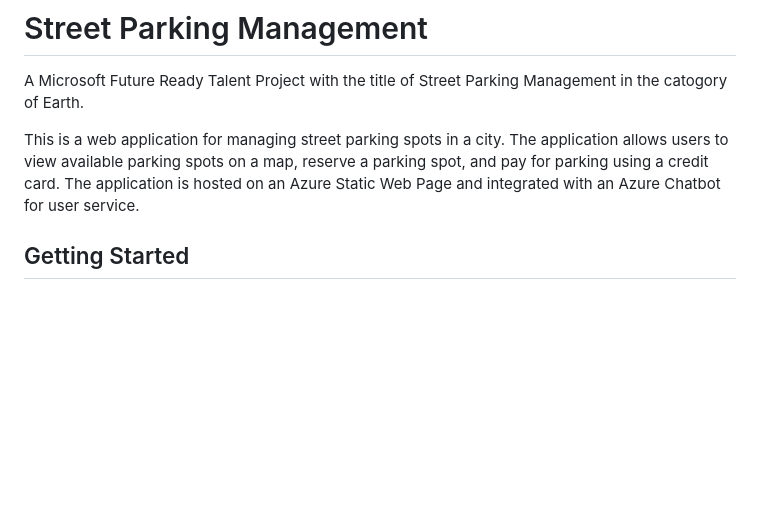
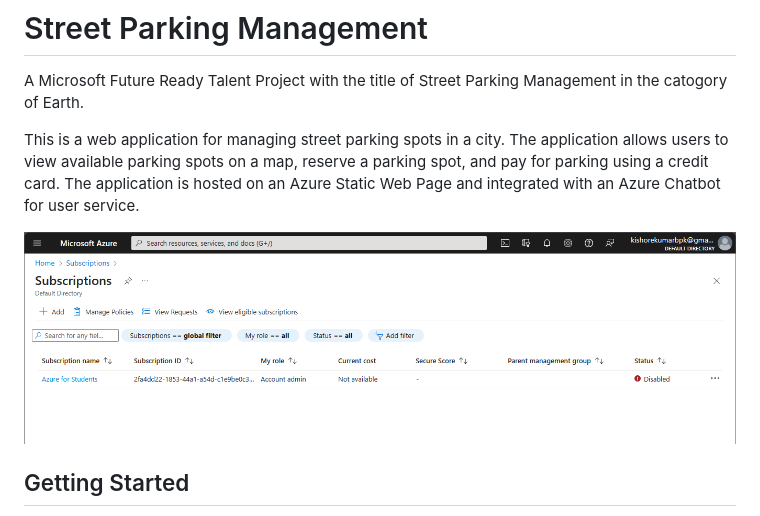
Before and after one commit to kishore-2/StreetParkingManagement, a Markdown page: README.md, the part around the change. Rendered like a GitHub page; pictures changed too: sub-disabled.png (added); blank space fills up the shorter version.

Commit message:
redme-updated

```diff
--- a/README.md
+++ b/README.md
@@ -4,6 +4,8 @@
 A Microsoft Future Ready Talent Project with the title of Street Parking Management in the catogory of Earth.
 
 This is a web application for managing street parking spots in a city. The application allows users to view available parking spots on a map, reserve a parking spot, and pay for parking using a credit card. The application is hosted on an Azure Static Web Page and integrated with an Azure Chatbot for user service.
+
+![Azure Subscription Disabled](./sub-disabled.png "Azure disabled Subscription")
 
 ## Getting Started
 
```
Also changed, not shown: resource-grp.png (added).
